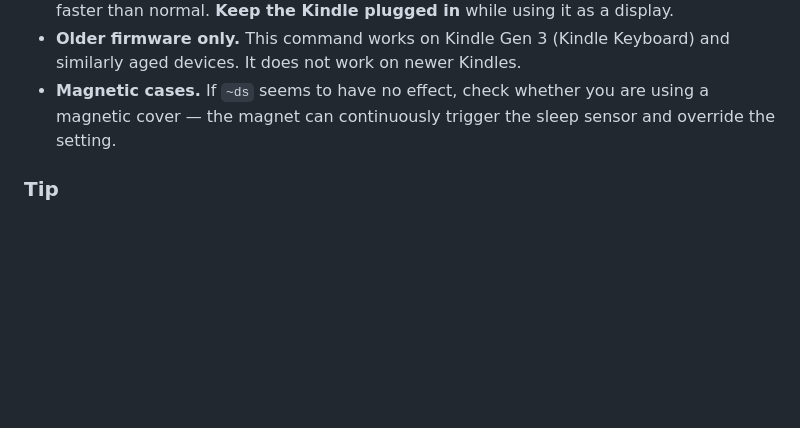
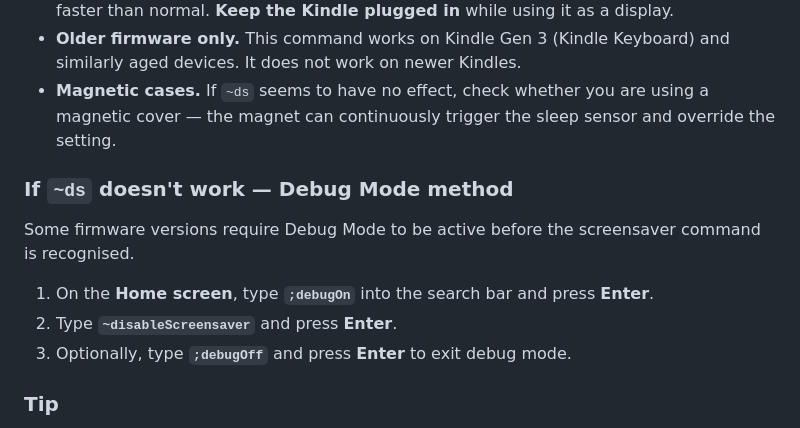
Before and after one commit to bitosaur/hyperlocalWeather, a Markdown page: README.md, the part around the change. GitHub-like rendering; blank space fills up the shorter version.

Commit message:
docs: add Debug Mode screensaver disable method to README
Co-Authored-By: Claude Sonnet 4.6 <noreply@anthropic.com>

```diff
--- a/README.md
+++ b/README.md
@@ -135,6 +135,14 @@ By default the Kindle goes to screensaver after a few minutes, interrupting the
 - **Older firmware only.** This command works on Kindle Gen 3 (Kindle Keyboard) and similarly aged devices. It does not work on newer Kindles.
 - **Magnetic cases.** If `~ds` seems to have no effect, check whether you are using a magnetic cover — the magnet can continuously trigger the sleep sensor and override the setting.
 
+### If `~ds` doesn't work — Debug Mode method
+
+Some firmware versions require Debug Mode to be active before the screensaver command is recognised.
+
+1. On the **Home screen**, type **`;debugOn`** into the search bar and press **Enter**.
+2. Type **`~disableScreensaver`** and press **Enter**.
+3. Optionally, type **`;debugOff`** and press **Enter** to exit debug mode.
+
 ### Tip
 
 Set the Kindle's browser **bookmark** to `http://<your-server-ip>:5000` so it opens directly to the weather page after each reboot.
```
